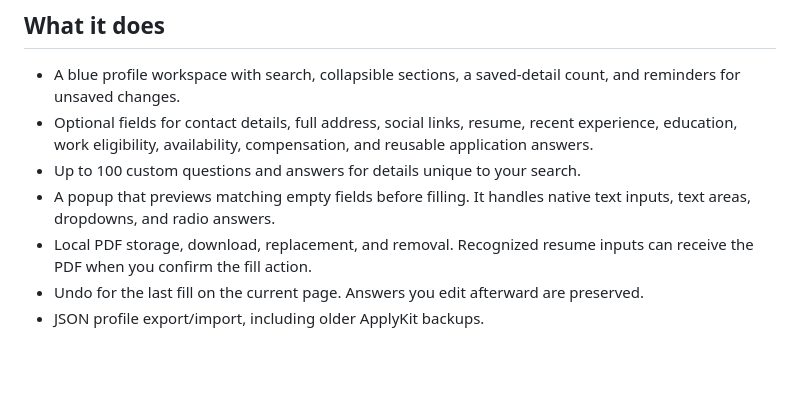
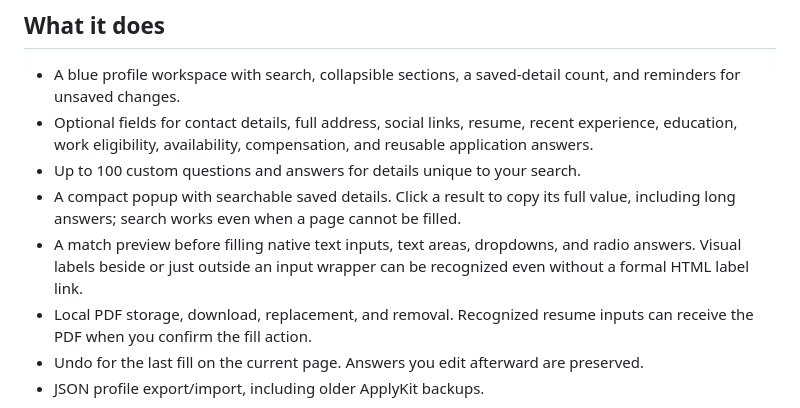
Before and after one commit to WorkWithAfridi/ApplyKit, a Markdown page: README.md, the part around one of its changes. GitHub-like rendering; blank space fills up the shorter version.

```diff
--- a/README.md
+++ b/README.md
@@ -9,7 +9,8 @@
 - A blue profile workspace with search, collapsible sections, a saved-detail count, and reminders for unsaved changes.
 - Optional fields for contact details, full address, social links, resume, recent experience, education, work eligibility, availability, compensation, and reusable application answers.
 - Up to 100 custom questions and answers for details unique to your search.
-- A popup that previews matching empty fields before filling. It handles native text inputs, text areas, dropdowns, and radio answers.
+- A compact popup with searchable saved details. Click a result to copy its full value, including long answers; search works even when a page cannot be filled.
+- A match preview before filling native text inputs, text areas, dropdowns, and radio answers. Visual labels beside or just outside an input wrapper can be recognized even without a formal HTML label link.
 - Local PDF storage, download, replacement, and removal. Recognized resume inputs can receive the PDF when you confirm the fill action.
 - Undo for the last fill on the current page. Answers you edit afterward are preserved.
 - JSON profile export/import, including older ApplyKit backups.
```
Also changed, not shown: other parts of README.md (+11 -3 lines), docs/screenshots/popup.png, 6 other files.
